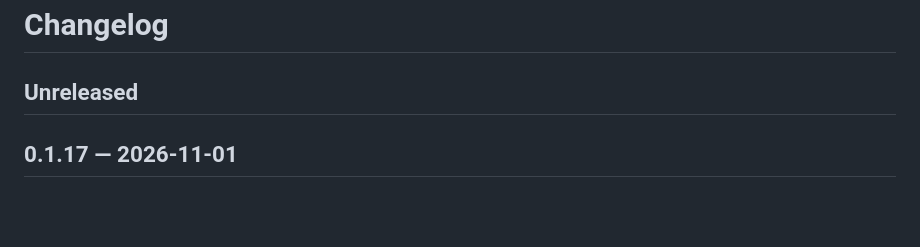
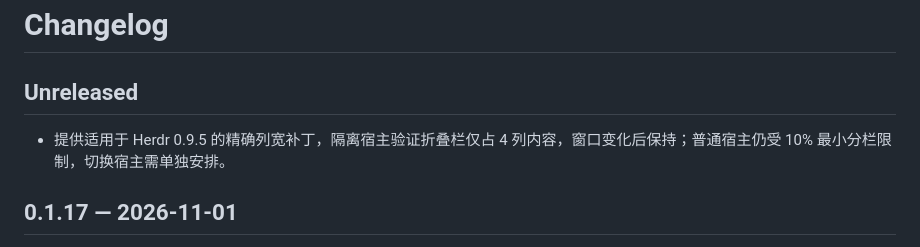
Before and after one commit to JTBlink/herdr-work, a Markdown page: CHANGELOG.md, the part around the change. Rendered like a GitHub page; blank space fills up the shorter version.

```diff
--- a/CHANGELOG.md
+++ b/CHANGELOG.md
@@ -1,6 +1,8 @@
 # Changelog
 
 ## Unreleased
+
+- 提供适用于 Herdr 0.9.5 的精确列宽补丁，隔离宿主验证折叠栏仅占 4 列内容，窗口变化后保持；普通宿主仍受 10% 最小分栏限制，切换宿主需单独安排。
 
 ## 0.1.17 — 2026-11-01
 
```
Also changed, not shown: README.md (+3 -1 lines), docs/verification/sidebar-collapse.md (+10 -1 lines), docs/verification/assets/sidebar-width-095.png (added), 7 other files.
